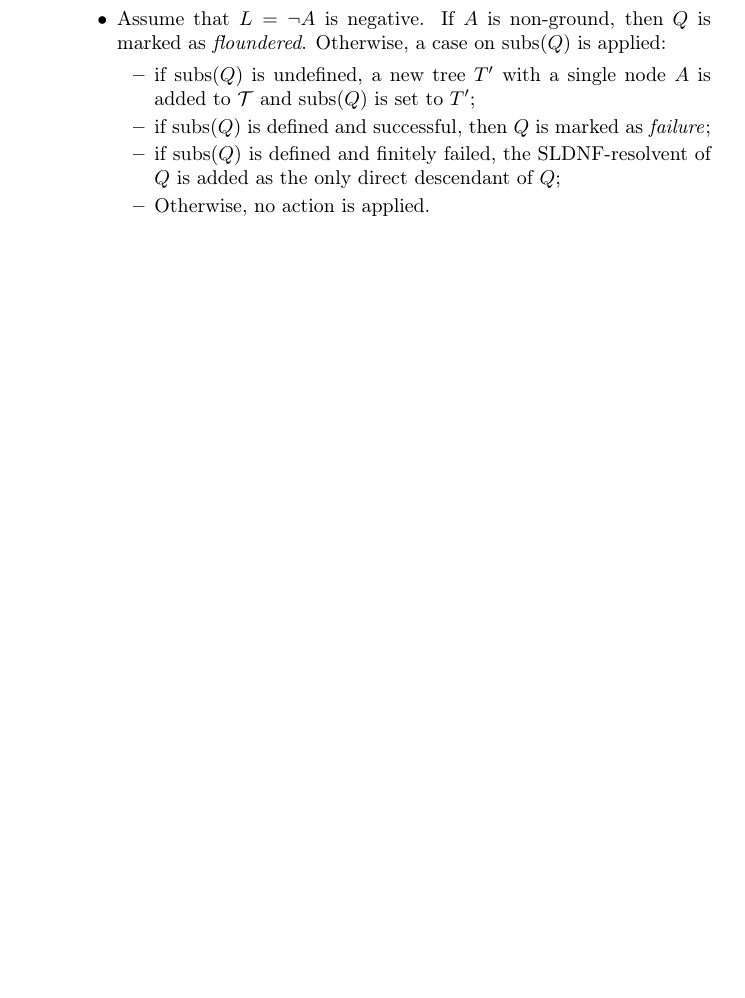
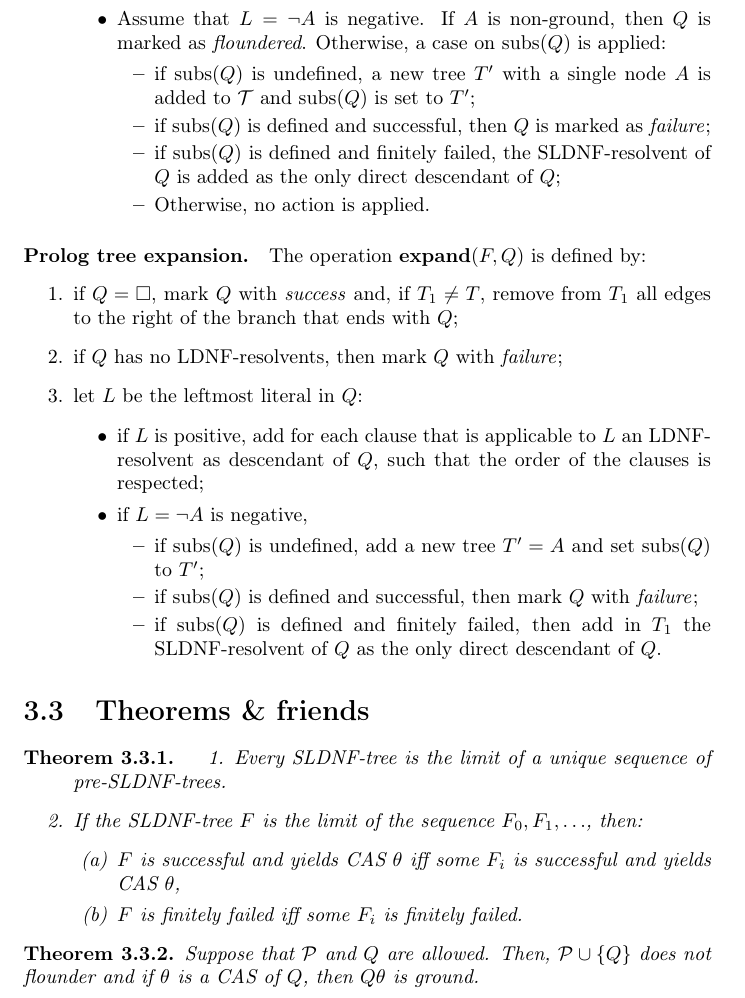
Before and after one commit to filippodebortoli/emcl-logicprog, a LaTeX thesis (logic-programming.tex, which reads proc-negation.tex): part of page 13 of 21 before the commit and part of page 14 of 22 after it, cut so that both start at the same text, the shorter picture padded with empty space. Compiled offline with pdfLaTeX.

Commit message:
Procedural: complete?

```diff
--- a/proc-negation.tex
+++ b/proc-negation.tex
@@ -122,3 +148,38 @@
         \end{itemize}
     \end{enumerate}
 \end{dfn}
+
+\paragraph{Prolog tree expansion.}
+The operation \textbf{expand}\((F,Q)\) is defined by:
+\begin{enumerate}
+    \item if \(Q = \square\), mark \(Q\) with \emph{success} and, if \(T_1 \ne T\), remove from \(T_1\) all edges to the right of the branch that ends with \(Q\);
+    \item if \(Q\) has no LDNF-resolvents, then mark \(Q\) with \emph{failure};
+    \item let \(L\) be the leftmost literal in \(Q\):
+    \begin{itemize}
+        \item if \(L\) is positive, add for each clause that is applicable to \(L\) an LDNF-resolvent as descendant of \(Q\), such that the order of the clauses is respected;
+        \item if \(L = \neg A\) is negative,
+        \begin{itemize}
+            \item if \(\subs(Q)\) is undefined, add a new tree \(T^\prime = A\) and set \(\subs(Q)\) to \(T^\prime\);
+            \item if \(\subs(Q)\) is defined and successful, then mark \(Q\) with \emph{failure};
+            \item if \(\subs(Q)\) is defined and finitely failed, then add in \(T_1\) the  \gls{sldnf}-resolvent of \(Q\) as the only direct descendant of \(Q\).
+        \end{itemize}
+    \end{itemize}
+\end{enumerate}
+
+\section{Theorems \& friends}
+
+\begin{thm}
+    \begin{enumerate}
+        \item Every \gls{sldnf}-tree is the limit of a unique sequence of pre-\gls{sldnf}-trees.
+        \item If the \gls{sldnf}-tree \(F\) is the limit of the sequence \(F_0,F_1,\dotsc\), then:
+        \begin{enumerate}
+            \item \(F\) is successful and yields \gls{cas} \(\theta\) iff some \(F_i\) is successful and yields \gls{cas} \(\theta\),
+            \item \(F\) is finitely failed iff some \(F_i\) is finitely failed.
+        \end{enumerate}
+    \end{enumerate}
+\end{thm}
+
+\begin{thm}
+    Suppose that \(\prog\) and \(Q\) are allowed.
+    Then, \(\prog \cup \lbrace Q \rbrace\) does not flounder and if \(\theta\) is a \gls{cas} of \(Q\), then \(Q\theta\) is ground.
+\end{thm}
```
Also changed, not shown: proc-negation.tex (26 more changed lines).
